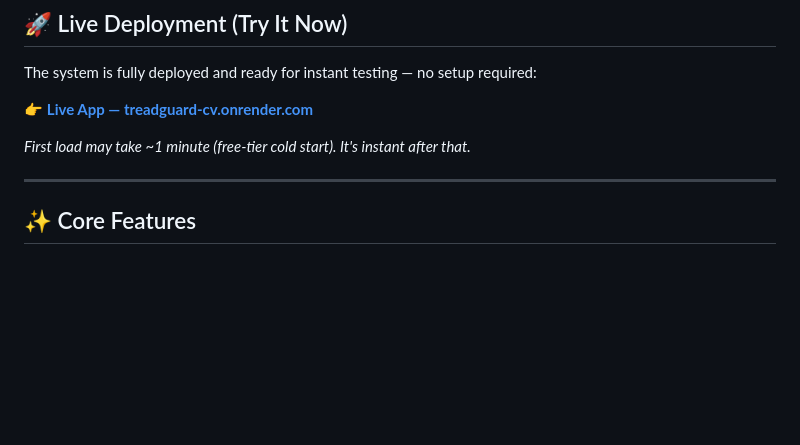
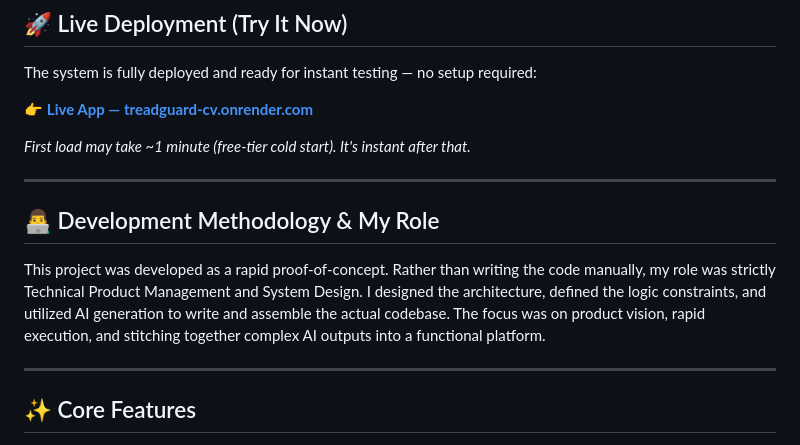
Before and after one commit to saddab-ansari/TreadGuard-CV, a Markdown page: README.md, the part around the change. Rendered like a GitHub page; blank space fills up the shorter version.

Commit message:
Document development methodology and project role
Added a section on development methodology and role in the project.

```diff
--- a/README.md
+++ b/README.md
@@ -18,6 +18,11 @@ The system is fully deployed and ready for instant testing — no setup required
 👉 **[Live App — treadguard-cv.onrender.com](https://treadguard-cv.onrender.com)**
 
 *First load may take ~1 minute (free-tier cold start). It's instant after that.*
+
+---
+## 👨‍💻 Development Methodology & My Role
+
+This project was developed as a rapid proof-of-concept. Rather than writing the code manually, my role was strictly Technical Product Management and System Design. I designed the architecture, defined the logic constraints, and utilized AI generation to write and assemble the actual codebase. The focus was on product vision, rapid execution, and stitching together complex AI outputs into a functional platform.
 
 ---
 
```
